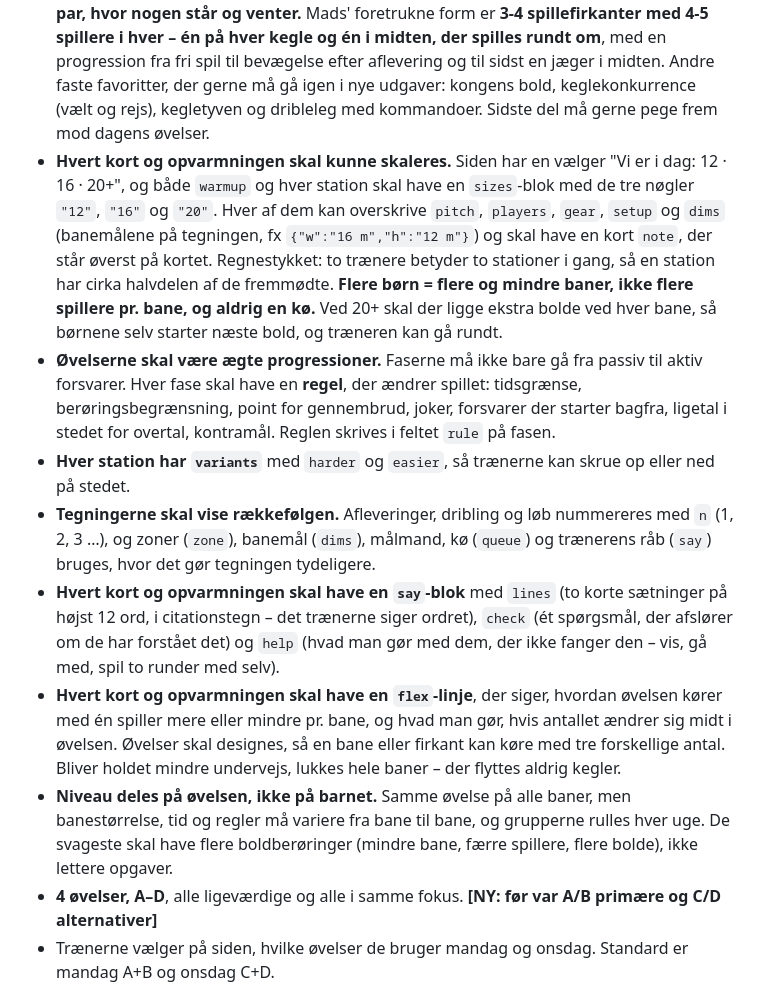
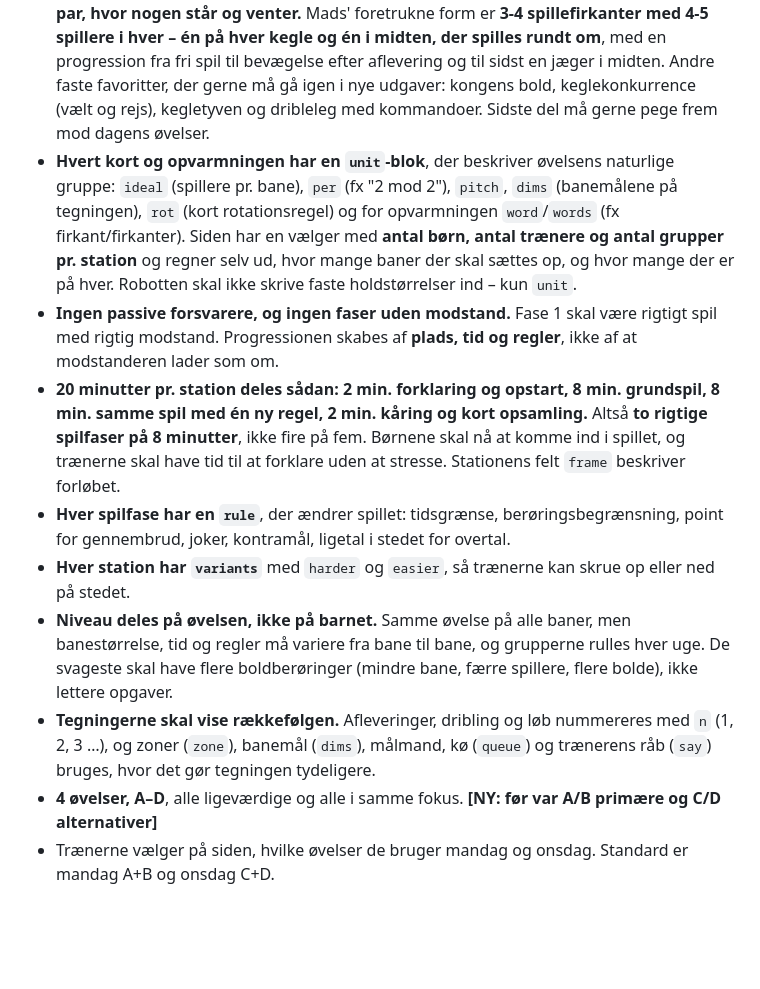
Before and after one commit to Mads-coder-1/u11-tr-ning, a Markdown page: MASTER_DESIGN.md, the part around the change. GitHub-like rendering; blank space fills up the shorter version.

Commit message:
Regelsæt: units, ingen passive faser, 2 × 8 min. spil

```diff
--- a/MASTER_DESIGN.md
+++ b/MASTER_DESIGN.md
@@ -14,13 +14,13 @@
 
 ## 2. Hver uge
 - **Fast opvarmning på 15 min. øverst på siden** (feltet `warmup` i `data/trainingN.json`): navn, formål, bane, spillere, udstyr og **4 dele** med tid, titel, tekst, fokus og tegning – samme byggeklodser som stationerne. Opvarmningen skal passe til ugens fokus og bygges om hver uge sammen med øvelserne. **Den er lege og konkurrencer for hele holdet – alle 15 spillere er aktive hele tiden, alle har bold, og der må ikke være køer, stafetter eller par, hvor nogen står og venter.** Mads' foretrukne form er **3-4 spillefirkanter med 4-5 spillere i hver – én på hver kegle og én i midten, der spilles rundt om**, med en progression fra fri spil til bevægelse efter aflevering og til sidst en jæger i midten. Andre faste favoritter, der gerne må gå igen i nye udgaver: kongens bold, keglekonkurrence (vælt og rejs), kegletyven og dribleleg med kommandoer. Sidste del må gerne pege frem mod dagens øvelser.
-- **Hvert kort og opvarmningen skal kunne skaleres.** Siden har en vælger "Vi er i dag: 12 · 16 · 20+", og både `warmup` og hver station skal have en `sizes`-blok med de tre nøgler `"12"`, `"16"` og `"20"`. Hver af dem kan overskrive `pitch`, `players`, `gear`, `setup` og `dims` (banemålene på tegningen, fx `{"w":"16 m","h":"12 m"}`) og skal have en kort `note`, der står øverst på kortet. Regnestykket: to trænere betyder to stationer i gang, så en station har cirka halvdelen af de fremmødte. **Flere børn = flere og mindre baner, ikke flere spillere pr. bane, og aldrig en kø.** Ved 20+ skal der ligge ekstra bolde ved hver bane, så børnene selv starter næste bold, og træneren kan gå rundt.
-- **Øvelserne skal være ægte progressioner.** Faserne må ikke bare gå fra passiv til aktiv forsvarer. Hver fase skal have en **regel**, der ændrer spillet: tidsgrænse, berøringsbegrænsning, point for gennembrud, joker, forsvarer der starter bagfra, ligetal i stedet for overtal, kontramål. Reglen skrives i feltet `rule` på fasen.
+- **Hvert kort og opvarmningen har en `unit`-blok**, der beskriver øvelsens naturlige gruppe: `ideal` (spillere pr. bane), `per` (fx "2 mod 2"), `pitch`, `dims` (banemålene på tegningen), `rot` (kort rotationsregel) og for opvarmningen `word`/`words` (fx firkant/firkanter). Siden har en vælger med **antal børn, antal trænere og antal grupper pr. station** og regner selv ud, hvor mange baner der skal sættes op, og hvor mange der er på hver. Robotten skal ikke skrive faste holdstørrelser ind – kun `unit`.
+- **Ingen passive forsvarere, og ingen faser uden modstand.** Fase 1 skal være rigtigt spil med rigtig modstand. Progressionen skabes af **plads, tid og regler**, ikke af at modstanderen lader som om.
+- **20 minutter pr. station deles sådan: 2 min. forklaring og opstart, 8 min. grundspil, 8 min. samme spil med én ny regel, 2 min. kåring og kort opsamling.** Altså **to rigtige spilfaser på 8 minutter**, ikke fire på fem. Børnene skal nå at komme ind i spillet, og trænerne skal have tid til at forklare uden at stresse. Stationens felt `frame` beskriver forløbet.
+- **Hver spilfase har en `rule`**, der ændrer spillet: tidsgrænse, berøringsbegrænsning, point for gennembrud, joker, kontramål, ligetal i stedet for overtal.
 - **Hver station har `variants`** med `harder` og `easier`, så trænerne kan skrue op eller ned på stedet.
+- **Niveau deles på øvelsen, ikke på barnet.** Samme øvelse på alle baner, men banestørrelse, tid og regler må variere fra bane til bane, og grupperne rulles hver uge. De svageste skal have flere boldberøringer (mindre bane, færre spillere, flere bolde), ikke lettere opgaver.
 - **Tegningerne skal vise rækkefølgen.** Afleveringer, dribling og løb nummereres med `n` (1, 2, 3 …), og zoner (`zone`), banemål (`dims`), målmand, kø (`queue`) og trænerens råb (`say`) bruges, hvor det gør tegningen tydeligere.
-- **Hvert kort og opvarmningen skal have en `say`-blok** med `lines` (to korte sætninger på højst 12 ord, i citationstegn – det trænerne siger ordret), `check` (ét spørgsmål, der afslører om de har forstået det) og `help` (hvad man gør med dem, der ikke fanger den – vis, gå med, spil to runder med selv).
-- **Hvert kort og opvarmningen skal have en `flex`-linje**, der siger, hvordan øvelsen kører med én spiller mere eller mindre pr. bane, og hvad man gør, hvis antallet ændrer sig midt i øvelsen. Øvelser skal designes, så en bane eller firkant kan køre med tre forskellige antal. Bliver holdet mindre undervejs, lukkes hele baner – der flyttes aldrig kegler.
-- **Niveau deles på øvelsen, ikke på barnet.** Samme øvelse på alle baner, men banestørrelse, tid og regler må variere fra bane til bane, og grupperne rulles hver uge. De svageste skal have flere boldberøringer (mindre bane, færre spillere, flere bolde), ikke lettere opgaver.
 - **4 øvelser, A–D**, alle ligeværdige og alle i samme fokus. **[NY: før var A/B primære og C/D alternativer]**
 - Trænerne vælger på siden, hvilke øvelser de bruger mandag og onsdag. Standard er mandag A+B og onsdag C+D.
 - Hver øvelse varer ca. 20 min., er til **4–6 børn** og har **4 faser**: 0–5, 5–10, 10–15 og 15–20 min.
```
